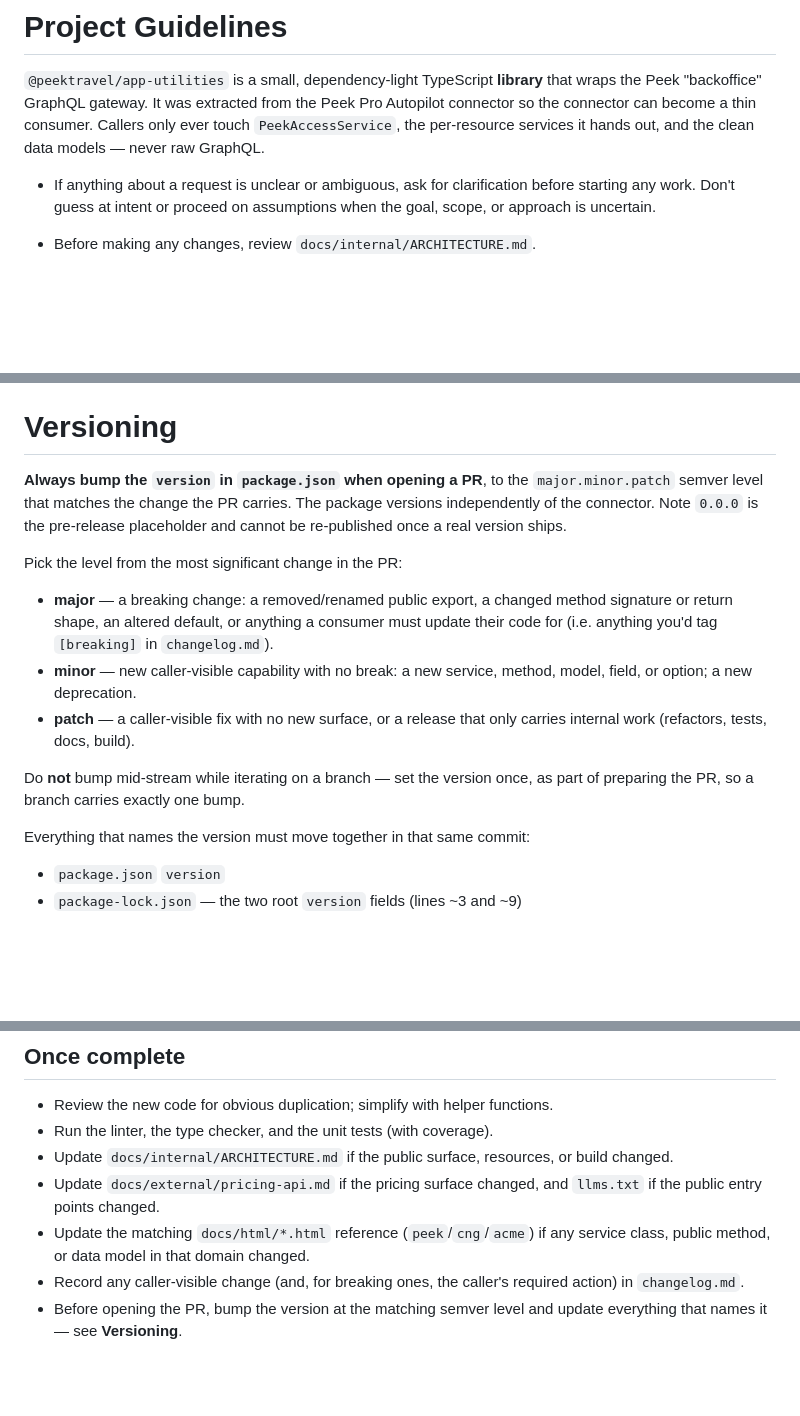
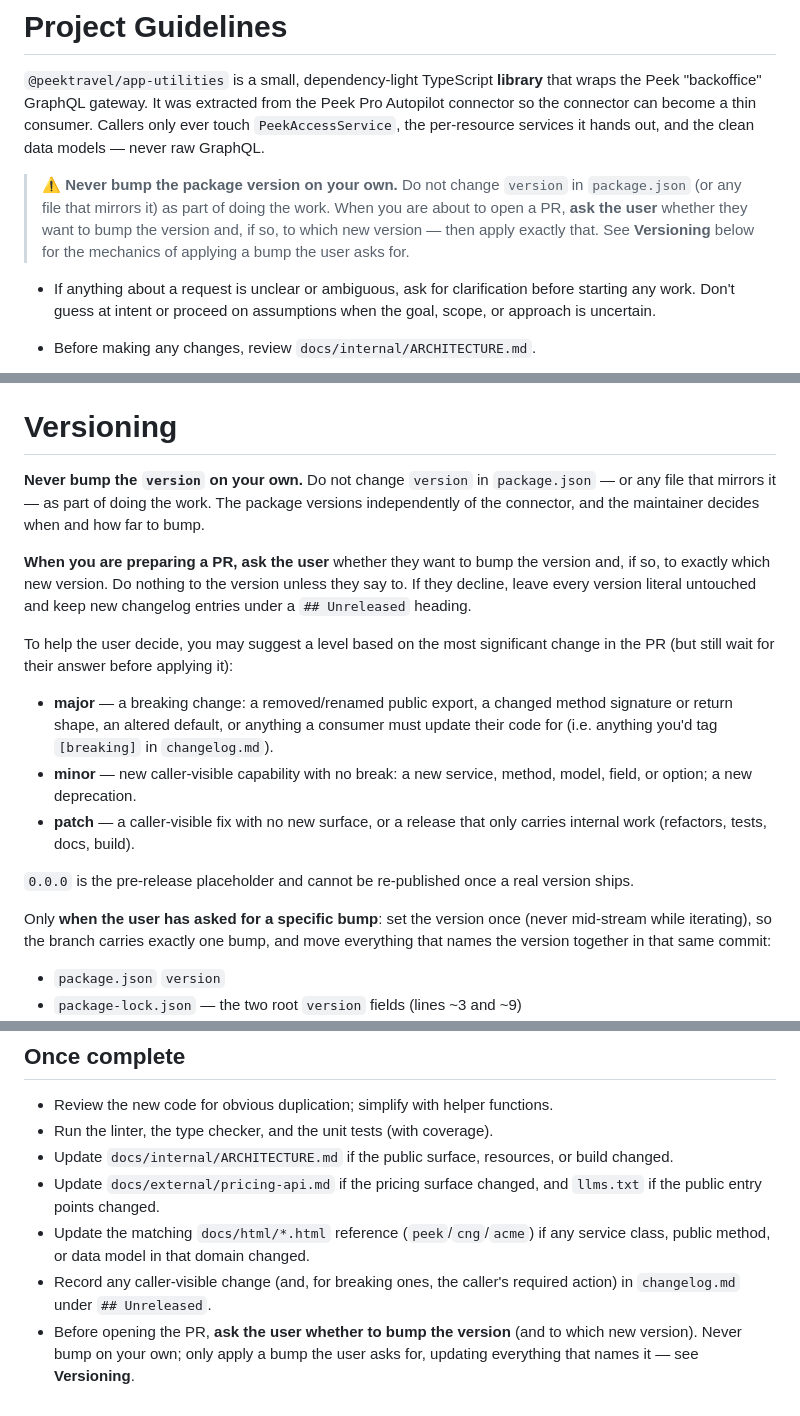
Before and after one commit to peek-travel/app-utilities, a Markdown page: CLAUDE.md, 3 parts joined by grey strips. Rendered like a GitHub page; blank space fills up the shorter version.

Commit message:
docs(claude): never bump version automatically; ask the user on PR
Replace the "always bump on PR" rule with a never-bump-on-your-own policy,
documented in a callout at the top of CLAUDE.md and rewritten in the
Versioning section: when preparing a PR, ask the user whether to bump and to
which version, and only apply exactly what they ask for. Changelog entries
accumulate under `## Unreleased` until the user requests a bump. The bump
mechanics (which files move together) are retained for when a bump is asked.

Co-Authored-By: Claude Opus 4.8 (1M context) <noreply@anthropic.com>

```diff
--- a/CLAUDE.md
+++ b/CLAUDE.md
@@ -5,6 +5,12 @@ that wraps the Peek "backoffice" GraphQL gateway. It was extracted from the
 Peek Pro Autopilot connector so the connector can become a thin consumer.
 Callers only ever touch `PeekAccessService`, the per-resource services it hands
 out, and the clean data models — never raw GraphQL.
+
+> **⚠️ Never bump the package version on your own.** Do not change `version` in
+> `package.json` (or any file that mirrors it) as part of doing the work. When you
+> are about to open a PR, **ask the user** whether they want to bump the version
+> and, if so, to which new version — then apply exactly that. See **Versioning**
+> below for the mechanics of applying a bump the user asks for.
 
 - If anything about a request is unclear or ambiguous, ask for clarification
   before starting any work. Don't guess at intent or proceed on assumptions when
@@ -255,12 +262,18 @@ gates every operation that touches customer financial data —
 
 # Versioning
 
-**Always bump the `version` in `package.json` when opening a PR**, to the
-`major.minor.patch` semver level that matches the change the PR carries. The
-package versions independently of the connector. Note `0.0.0` is the
-pre-release placeholder and cannot be re-published once a real version ships.
+**Never bump the `version` on your own.** Do not change `version` in
+`package.json` — or any file that mirrors it — as part of doing the work. The
+package versions independently of the connector, and the maintainer decides when
+and how far to bump.
 
-Pick the level from the most significant change in the PR:
+**When you are preparing a PR, ask the user** whether they want to bump the
+version and, if so, to exactly which new version. Do nothing to the version
+unless they say to. If they decline, leave every version literal untouched and
+keep new changelog entries under a `## Unreleased` heading.
+
+To help the user decide, you may suggest a level based on the most significant
+change in the PR (but still wait for their answer before applying it):
 
 - **major** — a breaking change: a removed/renamed public export, a changed
   method signature or return shape, an altered default, or anything a consumer
@@ -271,10 +284,12 @@ Pick the level from the most significant change in the PR:
 - **patch** — a caller-visible fix with no new surface, or a release that only
   carries internal work (refactors, tests, docs, build).
 
-Do **not** bump mid-stream while iterating on a branch — set the version once,
-as part of preparing the PR, so a branch carries exactly one bump.
+`0.0.0` is the pre-release placeholder and cannot be re-published once a real
+version ships.
 
-Everything that names the version must move together in that same commit:
+Only **when the user has asked for a specific bump**: set the version once (never
+mid-stream while iterating), so the branch carries exactly one bump, and move
+everything that names the version together in that same commit:
 
 - `package.json` `version`
 - `package-lock.json` — the two root `version` fields (lines ~3 and ~9)
@@ -317,6 +332,7 @@ install-script spawn — use `npm install --ignore-scripts`. If the
   `llms.txt` if the public entry points changed.
 - Update the matching `docs/html/*.html` reference (`peek`/`cng`/`acme`) if any
   service class, public method, or data model in that domain changed.
-- Record any caller-visible change (and, for breaking ones, the caller's required action) in `changelog.md`.
-- Before opening the PR, bump the version at the matching semver level and
-  update everything that names it — see **Versioning**.
+- Record any caller-visible change (and, for breaking ones, the caller's required action) in `changelog.md` under `## Unreleased`.
+- Before opening the PR, **ask the user whether to bump the version** (and to
+  which new version). Never bump on your own; only apply a bump the user asks for,
+  updating everything that names it — see **Versioning**.
```
Also changed, not shown: other parts of CLAUDE.md (+2 -1 lines).
